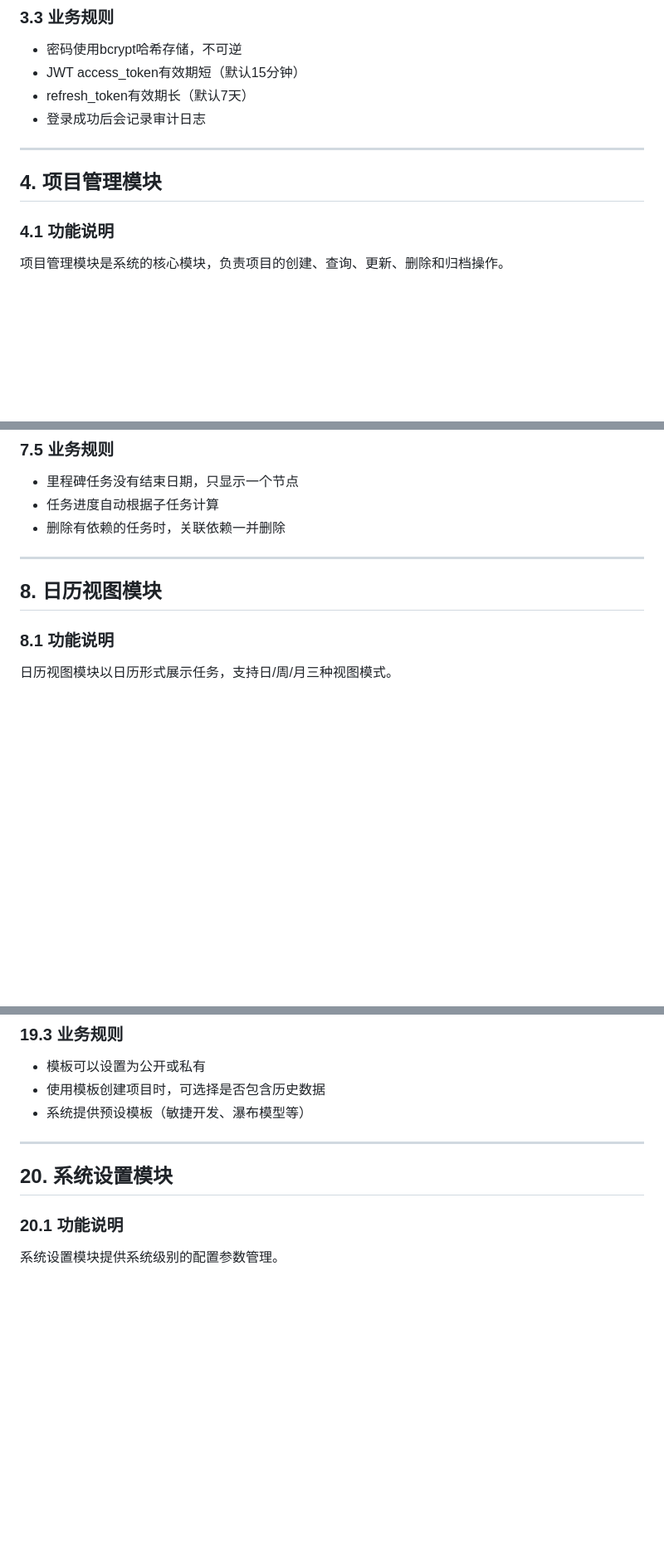
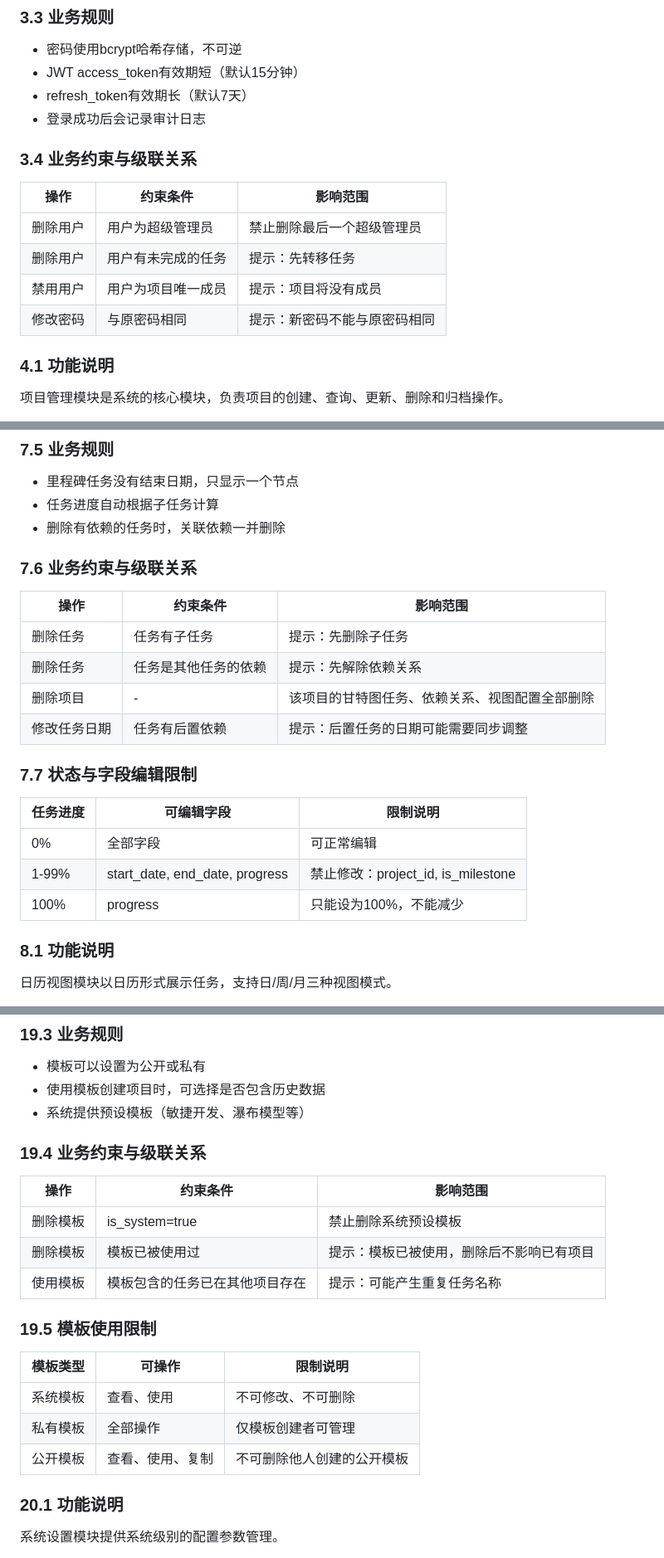
Before and after one commit to heroine13/project-mgr, a Markdown page: docs/PROJECT_DESIGN_DOC.md, 3 parts joined by grey strips. Shown at 83% size. Drawn GitHub-style; blank space fills up the shorter version.

```diff
--- a/docs/PROJECT_DESIGN_DOC.md
+++ b/docs/PROJECT_DESIGN_DOC.md
@@ -127,9 +127,14 @@
 - refresh_token有效期长（默认7天）
 - 登录成功后会记录审计日志
 
----
+### 3.4 业务约束与级联关系
 
-## 4. 项目管理模块
+| 操作 | 约束条件 | 影响范围 |
+|------|----------|----------|
+| 删除用户 | 用户为超级管理员 | 禁止删除最后一个超级管理员 |
+| 删除用户 | 用户有未完成的任务 | 提示：先转移任务 |
+| 禁用用户 | 用户为项目唯一成员 | 提示：项目将没有成员 |
+| 修改密码 | 与原密码相同 | 提示：新密码不能与原密码相同 |
 
 ### 4.1 功能说明
 
@@ -377,9 +396,22 @@
 - 任务进度自动根据子任务计算
 - 删除有依赖的任务时，关联依赖一并删除
 
----
+### 7.6 业务约束与级联关系
 
-## 8. 日历视图模块
+| 操作 | 约束条件 | 影响范围 |
+|------|----------|----------|
+| 删除任务 | 任务有子任务 | 提示：先删除子任务 |
+| 删除任务 | 任务是其他任务的依赖 | 提示：先解除依赖关系 |
+| 删除项目 | - | 该项目的甘特图任务、依赖关系、视图配置全部删除 |
+| 修改任务日期 | 任务有后置依赖 | 提示：后置任务的日期可能需要同步调整 |
+
+### 7.7 状态与字段编辑限制
+
+| 任务进度 | 可编辑字段 | 限制说明 |
+|----------|------------|----------|
+| 0% | 全部字段 | 可正常编辑 |
+| 1-99% | start_date, end_date, progress | 禁止修改：project_id, is_milestone |
+| 100% | progress | 只能设为100%，不能减少 |
 
 ### 8.1 功能说明
 
@@ -1135,9 +1200,21 @@ AI智能助手模块提供基于大语言模型的智能问答和任务辅助功
 - 使用模板创建项目时，可选择是否包含历史数据
 - 系统提供预设模板（敏捷开发、瀑布模型等）
 
----
+### 19.4 业务约束与级联关系
 
-## 20. 系统设置模块
+| 操作 | 约束条件 | 影响范围 |
+|------|----------|----------|
+| 删除模板 | is_system=true | 禁止删除系统预设模板 |
+| 删除模板 | 模板已被使用过 | 提示：模板已被使用，删除后不影响已有项目 |
+| 使用模板 | 模板包含的任务已在其他项目存在 | 提示：可能产生重复任务名称 |
+
+### 19.5 模板使用限制
+
+| 模板类型 | 可操作 | 限制说明 |
+|----------|--------|----------|
+| 系统模板 | 查看、使用 | 不可修改、不可删除 |
+| 私有模板 | 全部操作 | 仅模板创建者可管理 |
+| 公开模板 | 查看、使用、复制 | 不可删除他人创建的公开模板 |
 
 ### 20.1 功能说明
 
```
Also changed, not shown: other parts of docs/PROJECT_DESIGN_DOC.md (+65 -13 lines).
